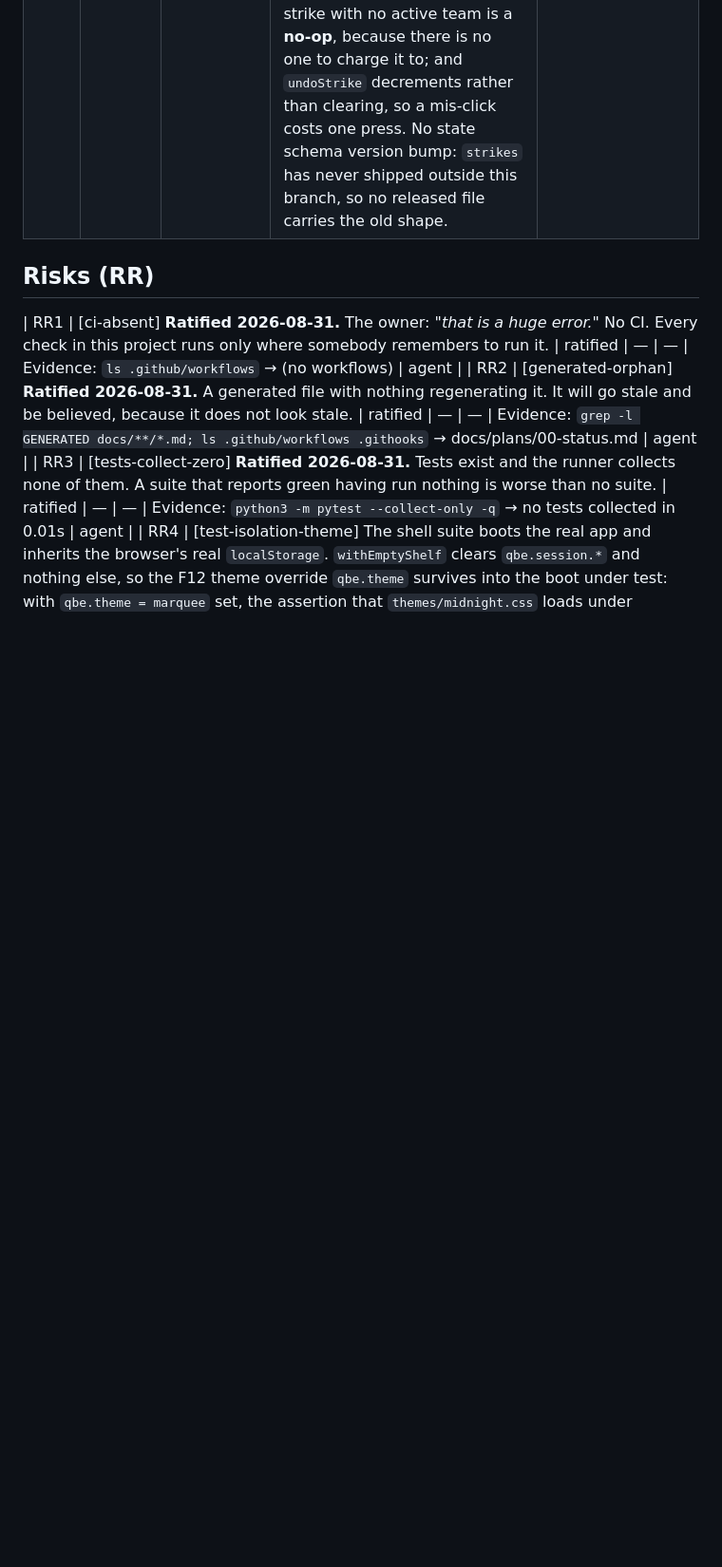
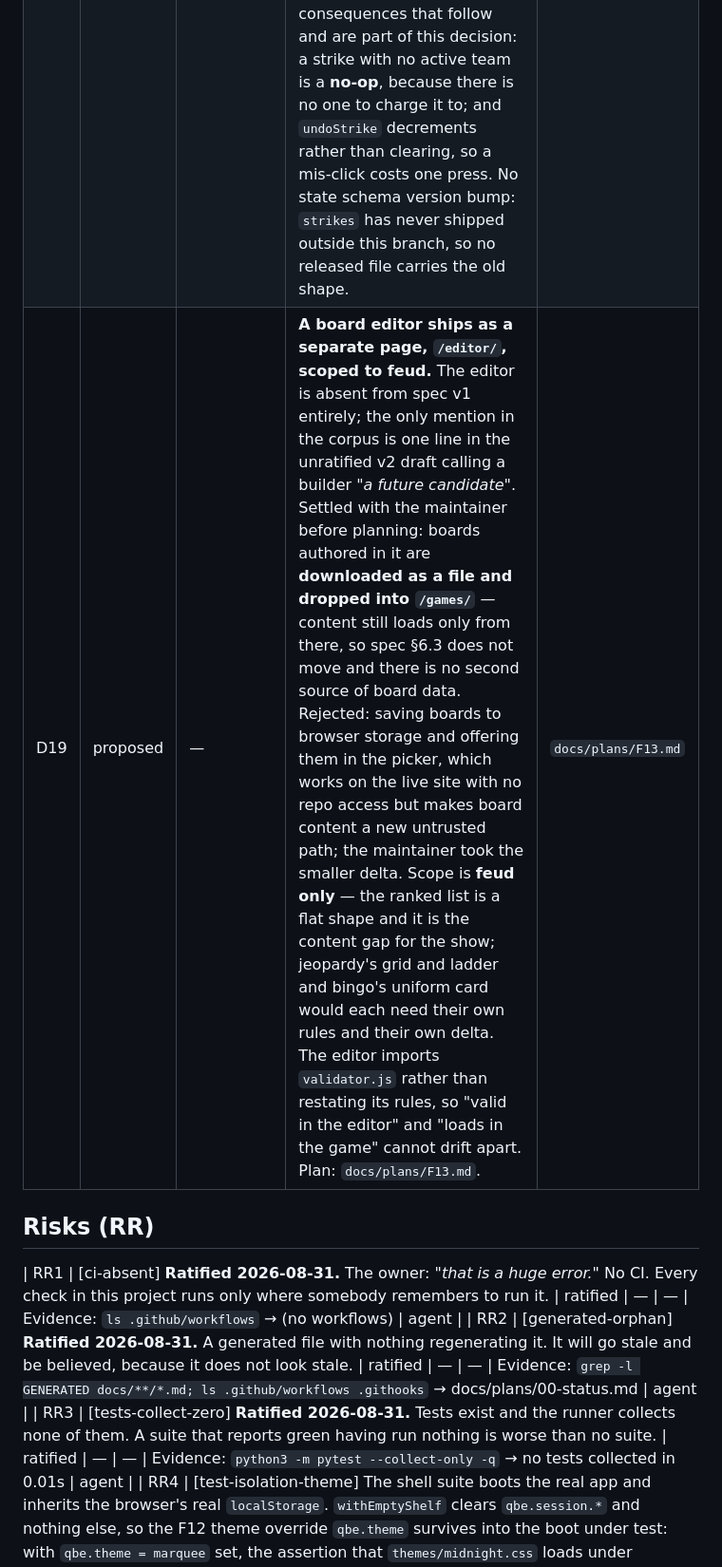
Before and after one commit to martin-gleason/quiz-board-engine, a Markdown page: docs/plans/00-register.md, the part around the change. Shown at 95% size. Rendered like a GitHub page; blank space fills up the shorter version.

```diff
--- a/docs/plans/00-register.md
+++ b/docs/plans/00-register.md
@@ -38,6 +38,7 @@ number has not been decided, however clearly it was said aloud.
 | D16 | ratified | — | **theme-contract §2 gains `.qbe-strikes` and `.qbe-team-strikes`, §4 their tokens.** Follows from `D15`: strikes need a surface. Two elements rather than one because the maintainer chose both placements — a large centre overlay for the room and per-team marks in the score bar for the host. Absent, never empty, when the game type declares no `strikes` block, matching how `scoring.model: "none"` suppresses the score bar entirely. **Ratified 2026-09-01 by the maintainer.** | `docs/plans/F9c.md` |
 | D17 | ratified | — | **A ranked board shows ONE round at a time.** Ratified 2026-09-01 by the maintainer, folded into `F9c` rather than deferred. Today every column renders stacked and every round's question is on screen at once, which spoils the questions and does not resemble the game. The obvious workaround — one file per round — is **disqualifying, not merely clunky**: sessions key on `gameHash` (`js/state.js:90`), so a second file is a second session and team names and scores reset between rounds. So multi-round with a running score requires one file with several columns, which forces this decision. It is also a **prerequisite for `D15`**: strikes are per column, and with every round on screen there is no answer to which round's strikes the centre overlay shows — the board has no notion of a current round today. Scope: draw the active column, persist `currentRound` so a mid-show reload returns to the right round, and a key to advance. Expected to be a `data-` attribute on `.qbe-column` (§3) rather than a new element, so a smaller contract change than `D16`. | `docs/plans/F9c.md` |
 | D18 | ratified | — | **A strike belongs to a TEAM within a round, and a strike can be undone.** Ratified 2026-09-02 by the maintainer, on the evidence of the built board: *"we need to pin the strikes to a specific team and we should get an undo button, as we may have accidental strikes."* The host's rule, in their words: click the team name, click `X` or the Strike button, and the strikes appear in the centre and under that team's name. **This SUPERSEDES the resolution in `docs/plans/F9c.md` §3**, which kept strikes on the round alone and drew them beside whichever team was active — chosen to avoid a `(column, team)` matrix. The matrix is now the requirement: `strikes` becomes `{ "<column>": { "<teamIndex>": count } }`, every team row shows its OWN count rather than only the active one, and the centre band shows the team on the board. Two consequences that follow and are part of this decision: a strike with no active team is a **no-op**, because there is no one to charge it to; and `undoStrike` decrements rather than clearing, so a mis-click costs one press. No state schema version bump: `strikes` has never shipped outside this branch, so no released file carries the old shape. | `docs/plans/F9c.md` |
+| D19 | proposed | — | **A board editor ships as a separate page, `/editor/`, scoped to feud.** The editor is absent from spec v1 entirely; the only mention in the corpus is one line in the unratified v2 draft calling a builder *"a future candidate"*. Settled with the maintainer before planning: boards authored in it are **downloaded as a file and dropped into `/games/`** — content still loads only from there, so spec §6.3 does not move and there is no second source of board data. Rejected: saving boards to browser storage and offering them in the picker, which works on the live site with no repo access but makes board content a new untrusted path; the maintainer took the smaller delta. Scope is **feud only** — the ranked list is a flat shape and it is the content gap for the show; jeopardy's grid and ladder and bingo's uniform card would each need their own rules and their own delta. The editor imports `validator.js` rather than restating its rules, so "valid in the editor" and "loads in the game" cannot drift apart. Plan: `docs/plans/F13.md`. | `docs/plans/F13.md` |
 
 ## Risks (RR)
 
```
Also changed, not shown: docs/plans/00-status.md (+6 -3 lines), docs/plans/F13.md (added, +100 -0 lines).
